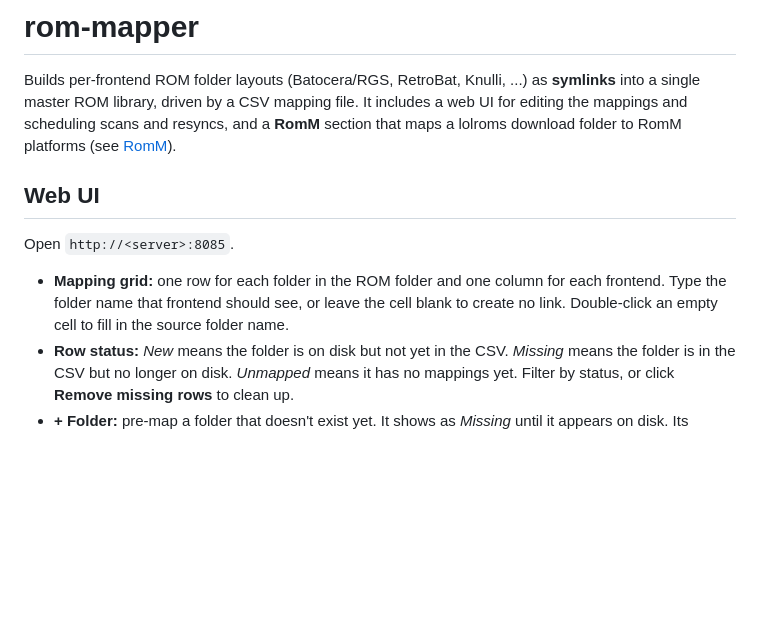
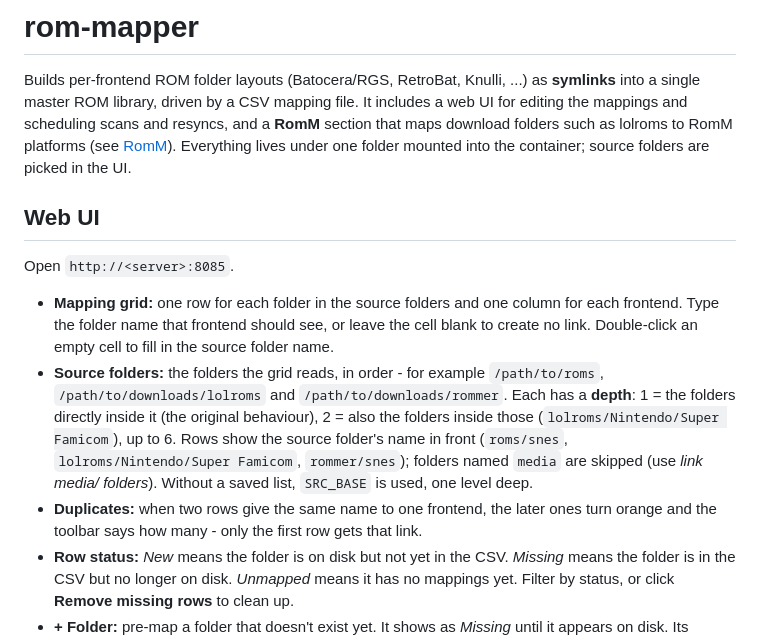
Before and after one commit to sireteanu/rom-mapper, a Markdown page: README.md, the part around one of its changes. Rendered like a GitHub page; blank space fills up the shorter version.

```diff
--- a/README.md
+++ b/README.md
@@ -3,15 +3,24 @@
 Builds per-frontend ROM folder layouts (Batocera/RGS, RetroBat, Knulli, ...) as
 **symlinks** into a single master ROM library, driven by a CSV mapping file.
 It includes a web UI for editing the mappings and scheduling scans and resyncs, and a
-**RomM** section that maps a lolroms download folder to RomM platforms (see [RomM](#romm)).
+**RomM** section that maps download folders such as lolroms to RomM platforms (see [RomM](#romm)).
+Everything lives under one folder mounted into the container; source folders are picked in the UI.
 
 ## Web UI
 
 Open `http://<server>:8085`.
 
-- **Mapping grid:** one row for each folder in the ROM folder and one column for each frontend.
+- **Mapping grid:** one row for each folder in the source folders and one column for each frontend.
   Type the folder name that frontend should see, or leave the cell blank to create no link.
   Double-click an empty cell to fill in the source folder name.
+- **Source folders:** the folders the grid reads, in order - for example `/path/to/roms`,
+  `/path/to/downloads/lolroms` and `/path/to/downloads/rommer`. Each has a **depth**: 1 = the folders
+  directly inside it (the original behaviour), 2 = also the folders inside those
+  (`lolroms/Nintendo/Super Famicom`), up to 6. Rows show the source folder's name in front
+  (`roms/snes`, `lolroms/Nintendo/Super Famicom`, `rommer/snes`); folders named `media` are
+  skipped (use *link media/ folders*). Without a saved list, `SRC_BASE` is used, one level deep.
+- **Duplicates:** when two rows give the same name to one frontend, the later ones turn orange and
+  the toolbar says how many - only the first row gets that link.
 - **Row status:** *New* means the folder is on disk but not yet in the CSV. *Missing* means
   the folder is in the CSV but no longer on disk. *Unmapped* means it has no mappings yet.
   Filter by status, or click **Remove missing rows** to clean up.
```
Also changed, not shown: other parts of README.md (+19 -11 lines).
